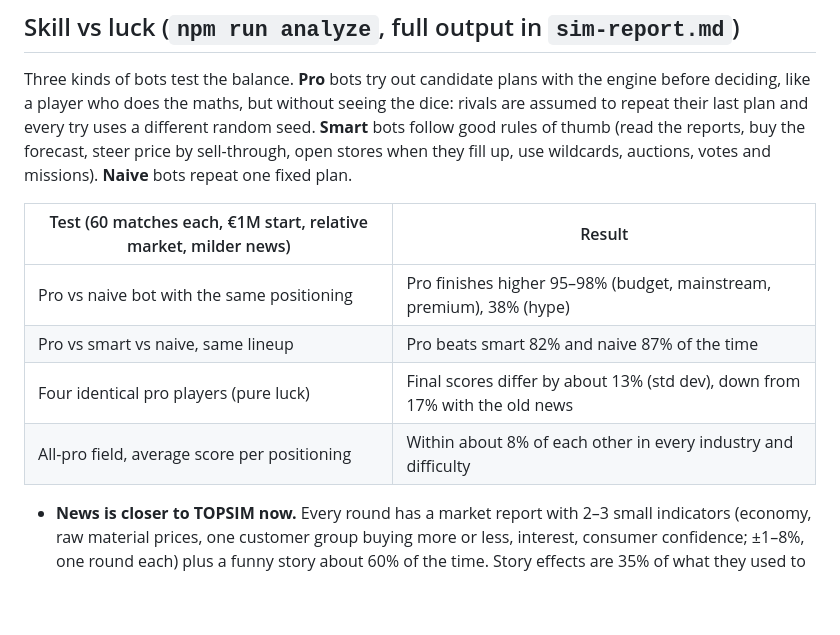
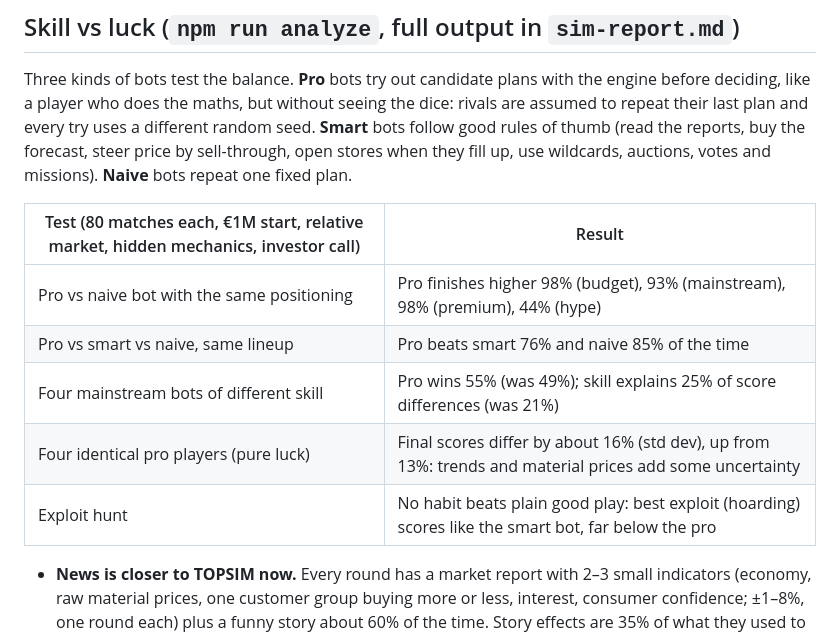
Before and after one commit to Jeroen-HUI/Friendly-Takeover, a Markdown page: README.md, the part around the change. Drawn GitHub-style; blank space fills up the shorter version.

Commit message:
Skill-vs-luck report for the hidden mechanics and investor call
Co-Authored-By: Claude Opus 5.5 <noreply@anthropic.com>
Claude-Session: https://claude.ai/code/session_01T1sWjU7ijNbxbkRGWkCbnj

```diff
--- a/README.md
+++ b/README.md
@@ -71,12 +71,13 @@ All balance numbers live in `src/engine/config.ts`. AI and Weed are derived from
 
 Three kinds of bots test the balance. **Pro** bots try out candidate plans with the engine before deciding, like a player who does the maths, but without seeing the dice: rivals are assumed to repeat their last plan and every try uses a different random seed. **Smart** bots follow good rules of thumb (read the reports, buy the forecast, steer price by sell-through, open stores when they fill up, use wildcards, auctions, votes and missions). **Naive** bots repeat one fixed plan.
 
-| Test (60 matches each, €1M start, relative market, milder news) | Result |
+| Test (80 matches each, €1M start, relative market, hidden mechanics, investor call) | Result |
 | --- | --- |
-| Pro vs naive bot with the same positioning | Pro finishes higher 95–98% (budget, mainstream, premium), 38% (hype) |
-| Pro vs smart vs naive, same lineup | Pro beats smart 82% and naive 87% of the time |
-| Four identical pro players (pure luck) | Final scores differ by about 13% (std dev), down from 17% with the old news |
-| All-pro field, average score per positioning | Within about 8% of each other in every industry and difficulty |
+| Pro vs naive bot with the same positioning | Pro finishes higher 98% (budget), 93% (mainstream), 98% (premium), 44% (hype) |
+| Pro vs smart vs naive, same lineup | Pro beats smart 76% and naive 85% of the time |
+| Four mainstream bots of different skill | Pro wins 55% (was 49%); skill explains 25% of score differences (was 21%) |
+| Four identical pro players (pure luck) | Final scores differ by about 16% (std dev), up from 13%: trends and material prices add some uncertainty |
+| Exploit hunt | No habit beats plain good play: best exploit (hoarding) scores like the smart bot, far below the pro |
 
 - **News is closer to TOPSIM now.** Every round has a market report with 2–3 small indicators (economy, raw material prices, one customer group buying more or less, interest, consumer confidence; ±1–8%, one round each) plus a funny story about 60% of the time. Story effects are 35% of what they used to be, so a recession nudges budget demand up ~14% instead of 40%.
 - **The market is relative.** Buyers judge quality, brand and hype against the market average, and their sense of a normal price drifts 30% toward what companies actually charge.
```
Also changed, not shown: sim-report.md (+60 -60 lines).
